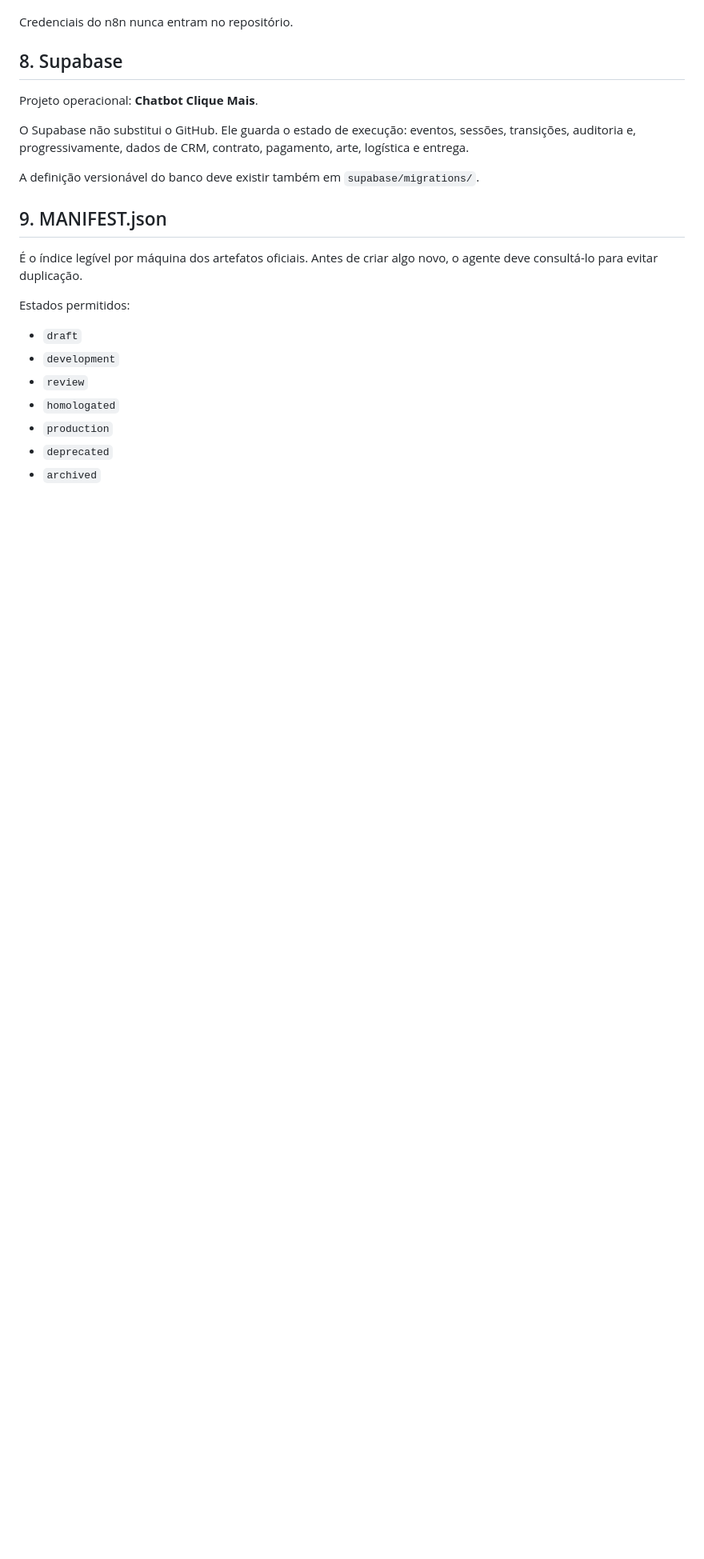
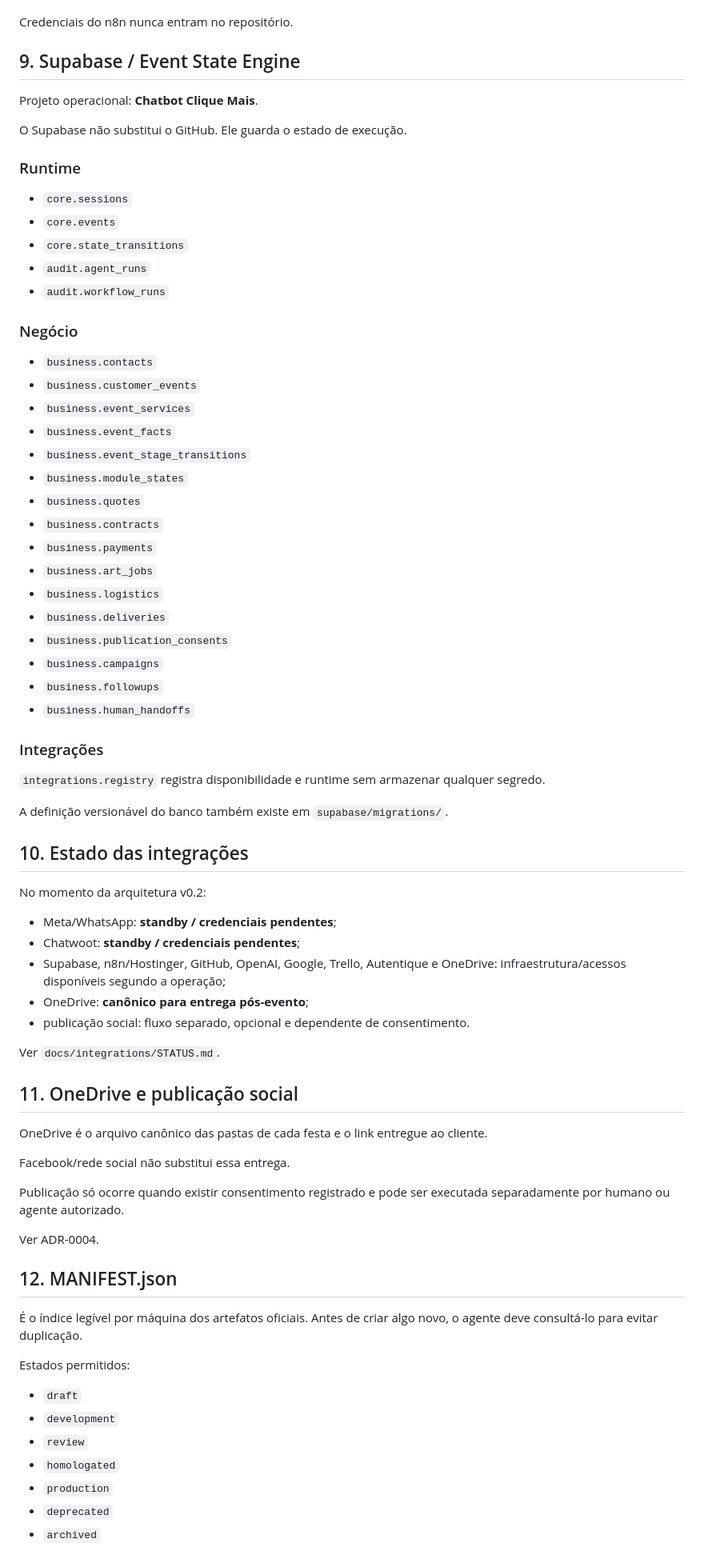
Before and after one commit to clickmaiscabine/Click-Mais-Cabine, a Markdown page: README.md, the part around one of its changes. Shown at 80% size. Rendered like a GitHub page; blank space fills up the shorter version.

```diff
--- a/README.md
+++ b/README.md
@@ -165,15 +219,68 @@ Ao alterar um workflow:
 
 Credenciais do n8n nunca entram no repositório.
 
-## 8. Supabase
+## 9. Supabase / Event State Engine
 
 Projeto operacional: **Chatbot Clique Mais**.
 
-O Supabase não substitui o GitHub. Ele guarda o estado de execução: eventos, sessões, transições, auditoria e, progressivamente, dados de CRM, contrato, pagamento, arte, logística e entrega.
+O Supabase não substitui o GitHub. Ele guarda o estado de execução.
 
-A definição versionável do banco deve existir também em `supabase/migrations/`.
+### Runtime
 
-## 9. MANIFEST.json
+- `core.sessions`
+- `core.events`
+- `core.state_transitions`
+- `audit.agent_runs`
+- `audit.workflow_runs`
+
+### Negócio
+
+- `business.contacts`
+- `business.customer_events`
+- `business.event_services`
+- `business.event_facts`
+- `business.event_stage_transitions`
+- `business.module_states`
+- `business.quotes`
+- `business.contracts`
+- `business.payments`
+- `business.art_jobs`
+- `business.logistics`
+- `business.deliveries`
+- `business.publication_consents`
+- `business.campaigns`
+- `business.followups`
+- `business.human_handoffs`
+
+### Integrações
+
+`integrations.registry` registra disponibilidade e runtime sem armazenar qualquer segredo.
+
+A definição versionável do banco também existe em `supabase/migrations/`.
+
+## 10. Estado das integrações
+
+No momento da arquitetura v0.2:
+
+- Meta/WhatsApp: **standby / credenciais pendentes**;
+- Chatwoot: **standby / credenciais pendentes**;
+- Supabase, n8n/Hostinger, GitHub, OpenAI, Google, Trello, Autentique e OneDrive: infraestrutura/acessos disponíveis segundo a operação;
+- OneDrive: **canônico para entrega pós-evento**;
+- publicação social: fluxo separado, opcional e dependente de consentimento.
+
+Ver `docs/integrations/STATUS.md`.
+
+## 11. OneDrive e publicação social
+
+OneDrive é o arquivo canônico das pastas de cada festa e o link entregue ao cliente.
+
+Facebook/rede social não substitui essa entrega.
+
+Publicação só ocorre quando existir consentimento registrado e pode ser executada separadamente por humano ou agente autorizado.
+
+Ver ADR-0004.
+
+## 12. MANIFEST.json
 
 É o índice legível por máquina dos artefatos oficiais. Antes de criar algo novo, o agente deve consultá-lo para evitar duplicação.
 
```
Also changed, not shown: other parts of README.md (+102 -45 lines).
